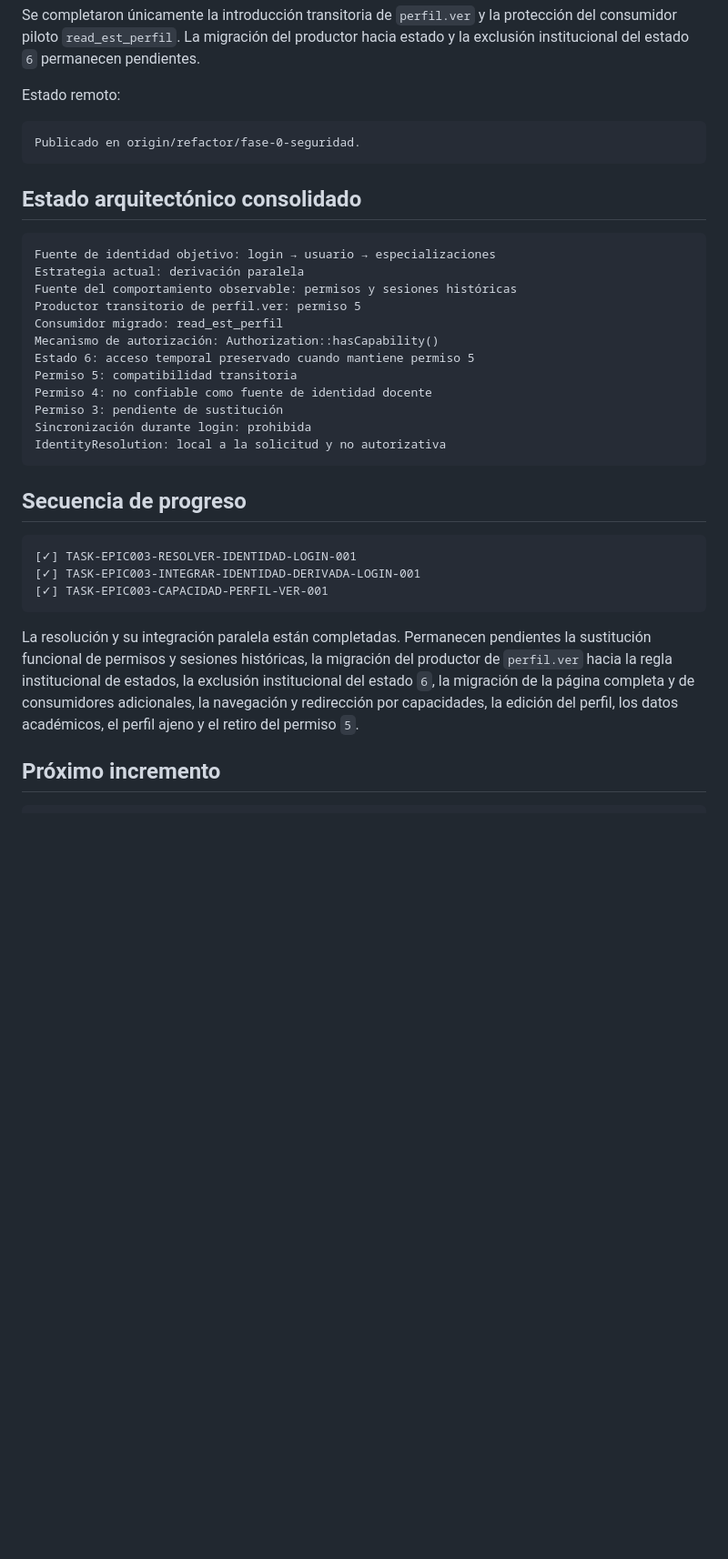
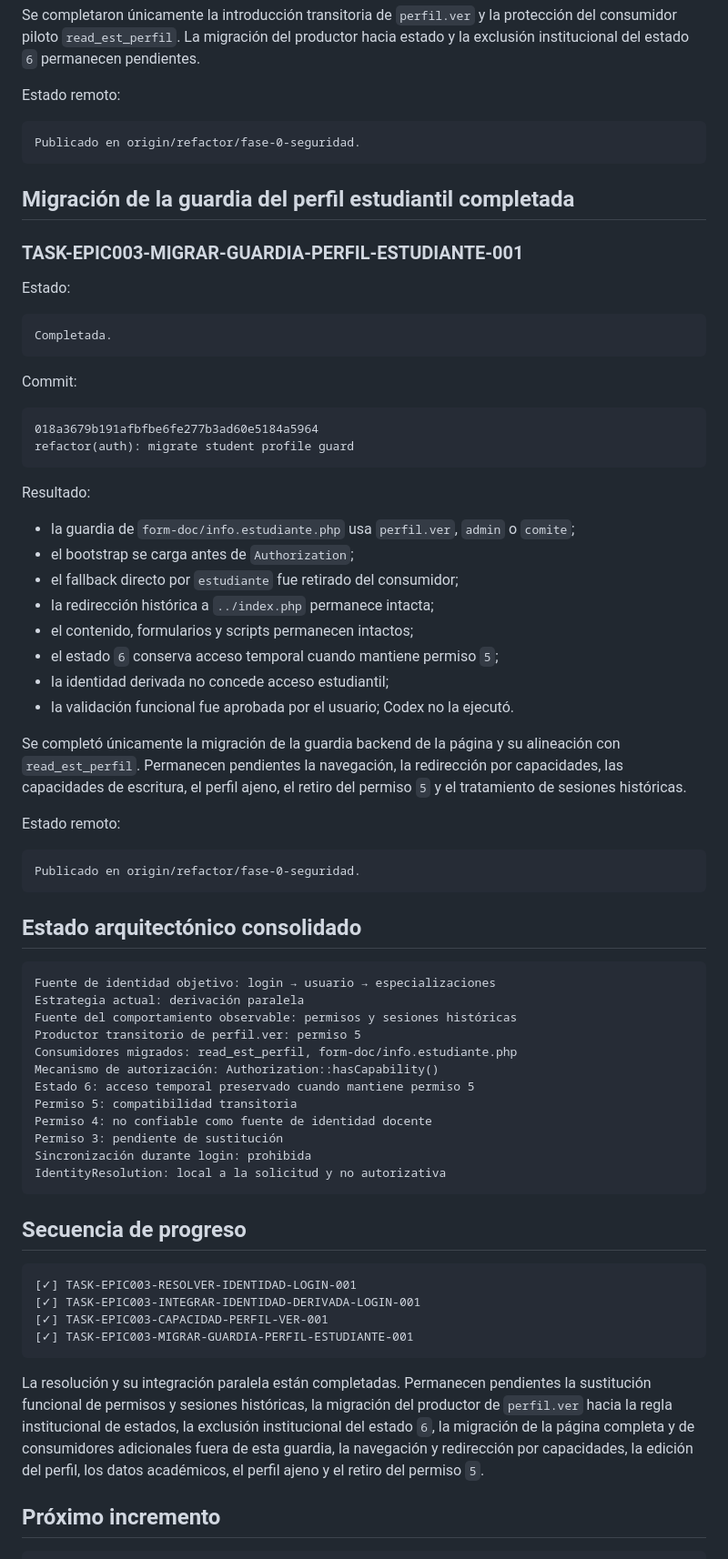
Before and after one commit to frankylua/antropologiaIntranet, a Markdown page: docs/architecture/AT-EPIC003-IDENTIDAD-ESTUDIANTE-DERIVADA-LOGIN-001.md, the part around the change. Shown at 91% size. GitHub-like rendering; blank space fills up the shorter version.

Commit message:
docs(epic-003): record student profile guard migration

````diff
--- a/docs/architecture/AT-EPIC003-IDENTIDAD-ESTUDIANTE-DERIVADA-LOGIN-001.md
+++ b/docs/architecture/AT-EPIC003-IDENTIDAD-ESTUDIANTE-DERIVADA-LOGIN-001.md
@@ -178,6 +178,45 @@ Estado remoto:
 Publicado en origin/refactor/fase-0-seguridad.
 ```
 
+## Migración de la guardia del perfil estudiantil completada
+
+### TASK-EPIC003-MIGRAR-GUARDIA-PERFIL-ESTUDIANTE-001
+
+Estado:
+
+```text
+Completada.
+```
+
+Commit:
+
+```text
+018a3679b191afbfbe6fe277b3ad60e5184a5964
+refactor(auth): migrate student profile guard
+```
+
+Resultado:
+
+* la guardia de `form-doc/info.estudiante.php` usa `perfil.ver`, `admin` o `comite`;
+* el bootstrap se carga antes de `Authorization`;
+* el fallback directo por `estudiante` fue retirado del consumidor;
+* la redirección histórica a `../index.php` permanece intacta;
+* el contenido, formularios y scripts permanecen intactos;
+* el estado `6` conserva acceso temporal cuando mantiene permiso `5`;
+* la identidad derivada no concede acceso estudiantil;
+* la validación funcional fue aprobada por el usuario; Codex no la ejecutó.
+
+Se completó únicamente la migración de la guardia backend de la página y su
+alineación con `read_est_perfil`. Permanecen pendientes la navegación, la
+redirección por capacidades, las capacidades de escritura, el perfil ajeno,
+el retiro del permiso `5` y el tratamiento de sesiones históricas.
+
+Estado remoto:
+
+```text
+Publicado en origin/refactor/fase-0-seguridad.
+```
+
 ## Estado arquitectónico consolidado
 
 ```text
@@ -185,7 +224,7 @@ Fuente de identidad objetivo: login → usuario → especializaciones
 Estrategia actual: derivación paralela
 Fuente del comportamiento observable: permisos y sesiones históricas
 Productor transitorio de perfil.ver: permiso 5
-Consumidor migrado: read_est_perfil
+Consumidores migrados: read_est_perfil, form-doc/info.estudiante.php
 Mecanismo de autorización: Authorization::hasCapability()
 Estado 6: acceso temporal preservado cuando mantiene permiso 5
 Permiso 5: compatibilidad transitoria
@@ -201,15 +240,16 @@ IdentityResolution: local a la solicitud y no autorizativa
 [✓] TASK-EPIC003-RESOLVER-IDENTIDAD-LOGIN-001
 [✓] TASK-EPIC003-INTEGRAR-IDENTIDAD-DERIVADA-LOGIN-001
 [✓] TASK-EPIC003-CAPACIDAD-PERFIL-VER-001
+[✓] TASK-EPIC003-MIGRAR-GUARDIA-PERFIL-ESTUDIANTE-001
 ```
 
 La resolución y su integración paralela están completadas. Permanecen
 pendientes la sustitución funcional de permisos y sesiones históricas, la
 migración del productor de `perfil.ver` hacia la regla institucional de
 estados, la exclusión institucional del estado `6`, la migración de la página
-completa y de consumidores adicionales, la navegación y redirección por
-capacidades, la edición del perfil, los datos académicos, el perfil ajeno y el
-retiro del permiso `5`.
+completa y de consumidores adicionales fuera de esta guardia, la navegación y
+redirección por capacidades, la edición del perfil, los datos académicos, el
+perfil ajeno y el retiro del permiso `5`.
 
 ## Próximo incremento
 
````
Also changed, not shown: docs/TASKS.md (+50 -0 lines), docs/tasks/TASK-EPIC003-MIGRAR-GUARDIA-PERFIL-ESTUDIANTE-001.md (added, +265 -0 lines).
